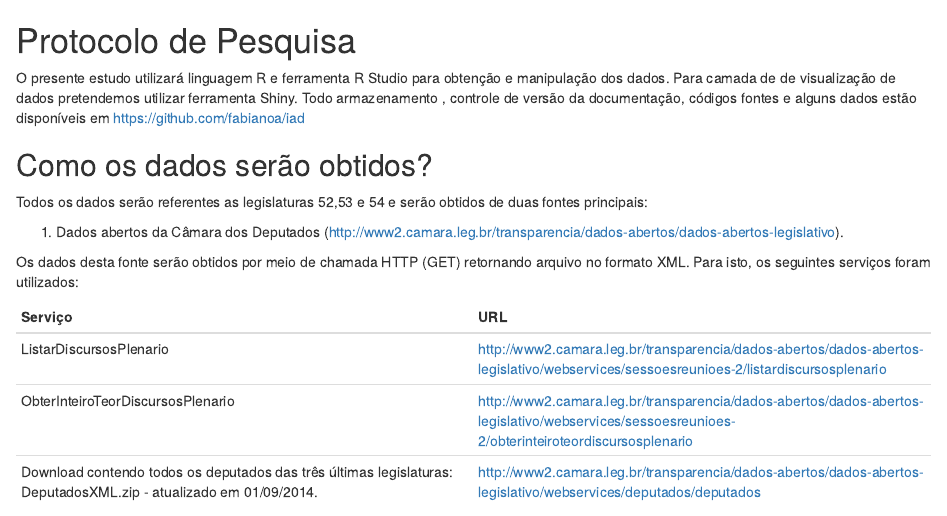
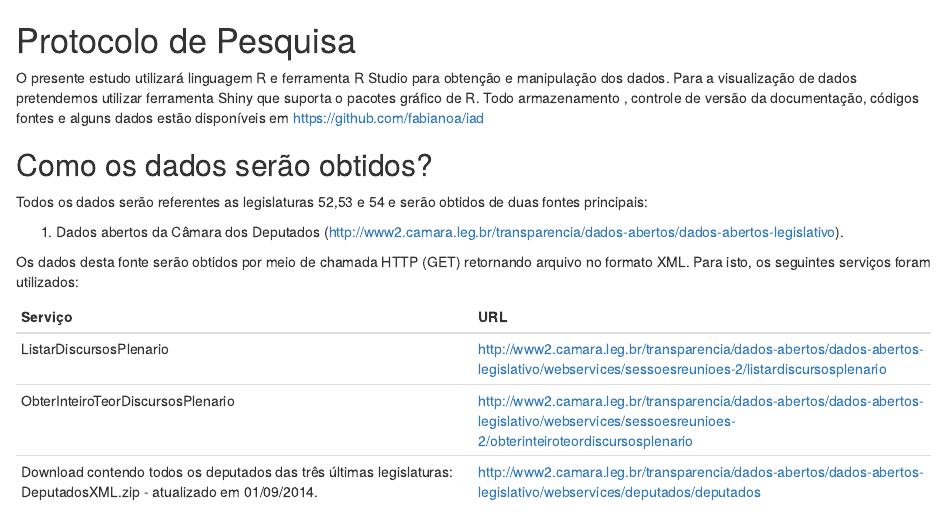
Before and after one commit to fabianoa/iad, an R Markdown document (doc/ProtocoloPesquisa.Rmd): the page in a window 1100 px wide, from its top. Rendered offline with R 4.5, knitr and Pandoc, with nearby package versions.

Commit message:
Update ProtocoloPesquisa.Rmd

```diff
--- a/doc/ProtocoloPesquisa.Rmd
+++ b/doc/ProtocoloPesquisa.Rmd
@@ -1,8 +1,8 @@
 Protocolo de Pesquisa
 ====================
 
-O presente estudo utilizará linguagem R e ferramenta R Studio para obtenção  e manipulação dos dados. Para camada de de visualização de
-dados pretendemos utilizar ferramenta Shiny.
+O presente estudo utilizará linguagem R e ferramenta R Studio para obtenção  e manipulação dos dados. Para a  visualização de
+dados pretendemos utilizar ferramenta Shiny que suporta o pacotes gráfico de R.
 Todo armazenamento , controle de versão da documentação, códigos fontes e alguns dados  estão  disponíveis em https://github.com/fabianoa/iad
 
 
```
